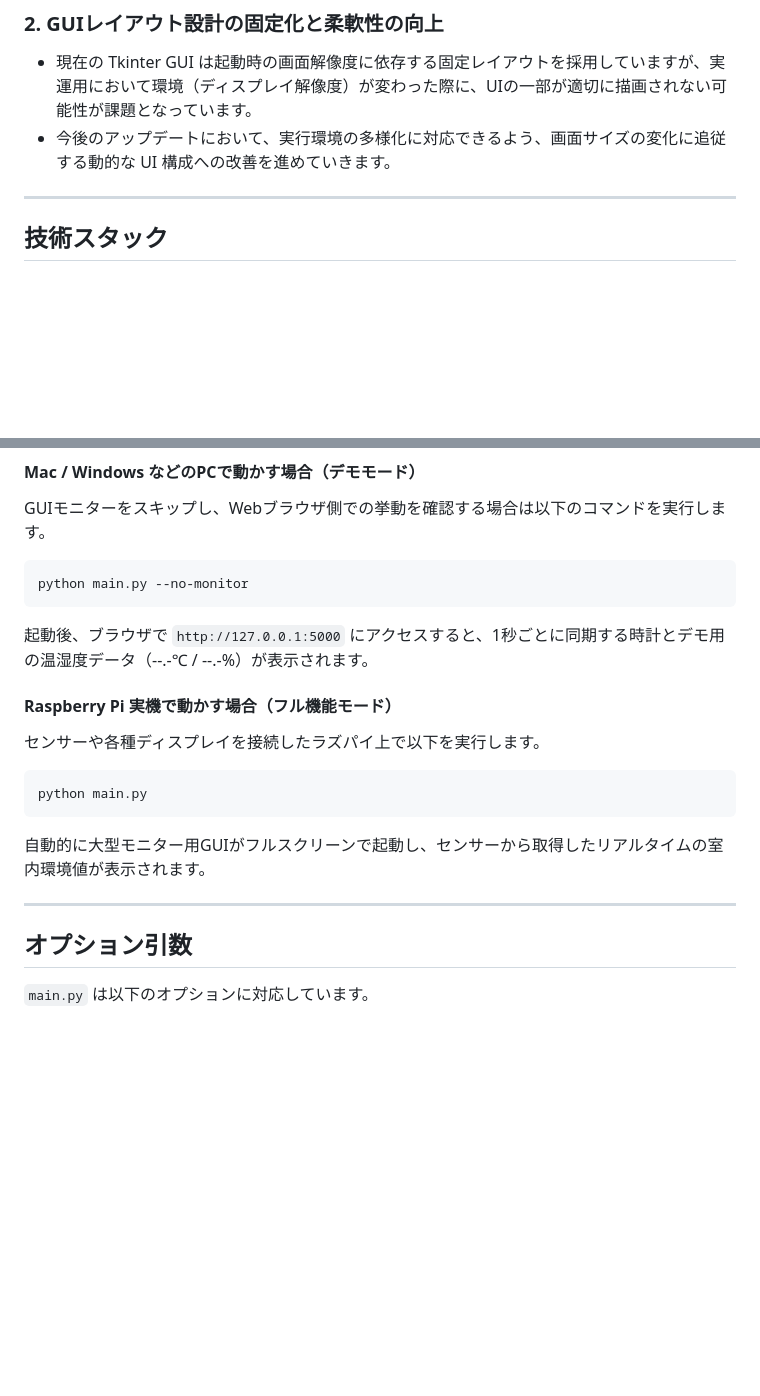
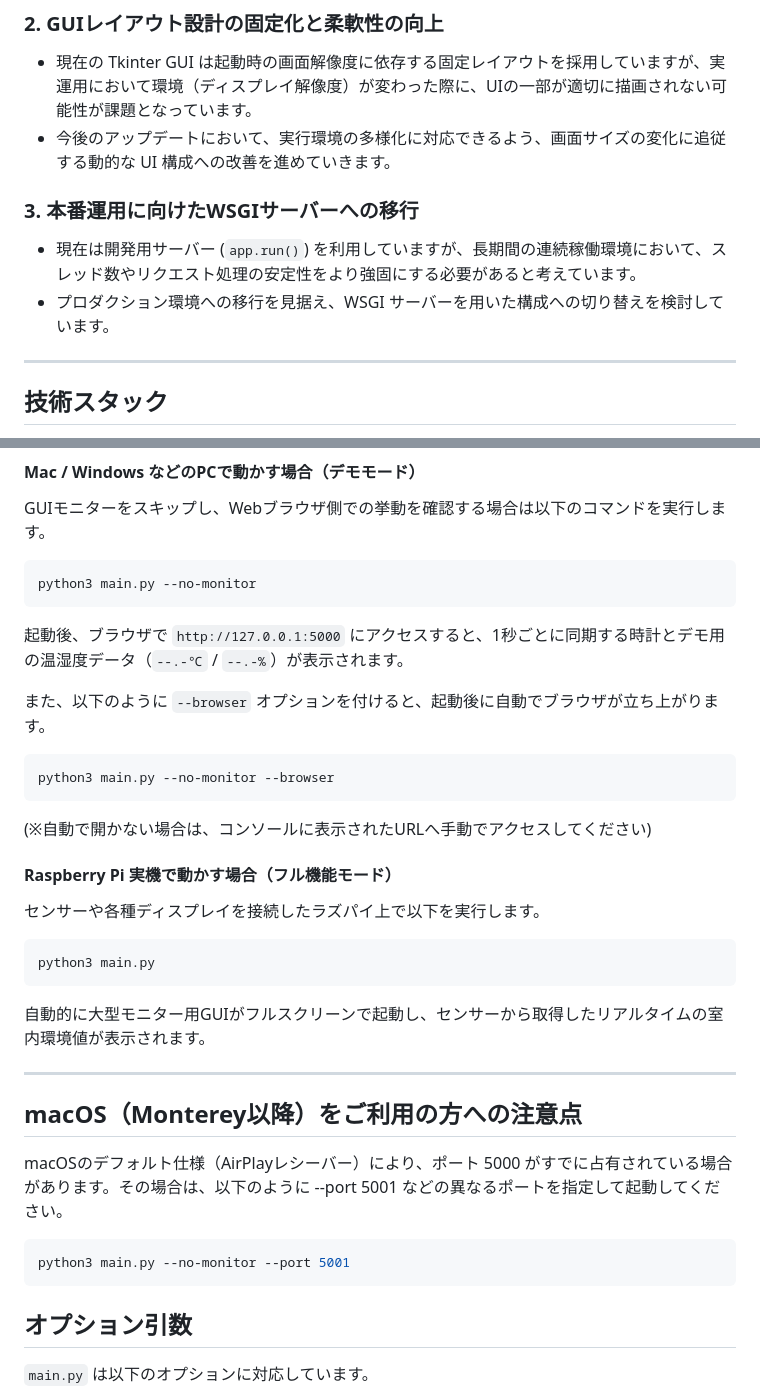
Before and after one commit to hidehito-kawashima/room-temperature-monitor, a Markdown page: README.md, 2 parts joined by grey strips. Rendered like a GitHub page; blank space fills up the shorter version.

````diff
--- a/README.md
+++ b/README.md
@@ -44,6 +44,9 @@ I2Cバスやセンサー（`smbus2`）の接続有無を起動時に自動判定
 - 現在の Tkinter GUI は起動時の画面解像度に依存する固定レイアウトを採用していますが、実運用において環境（ディスプレイ解像度）が変わった際に、UIの一部が適切に描画されない可能性が課題となっています。
 - 今後のアップデートにおいて、実行環境の多様化に対応できるよう、画面サイズの変化に追従する動的な UI 構成への改善を進めていきます。
 
+### 3. 本番運用に向けたWSGIサーバーへの移行
+- 現在は開発用サーバー (`app.run()`) を利用していますが、長期間の連続稼働環境において、スレッド数やリクエスト処理の安定性をより強固にする必要があると考えています。
+- プロダクション環境への移行を見据え、WSGI サーバーを用いた構成への切り替えを検討しています。
 ---
 
 
@@ -94,18 +97,31 @@ pip install smbus2
 #### Mac / Windows などのPCで動かす場合（デモモード）
 GUIモニターをスキップし、Webブラウザ側での挙動を確認する場合は以下のコマンドを実行します。
 ```bash
-python main.py --no-monitor
+python3 main.py --no-monitor
 ```
-起動後、ブラウザで `http://127.0.0.1:5000` にアクセスすると、1秒ごとに同期する時計とデモ用の温湿度データ（--.-℃ / --.-%）が表示されます。
+起動後、ブラウザで `http://127.0.0.1:5000` にアクセスすると、1秒ごとに同期する時計とデモ用の温湿度データ（`--.-℃` / `--.-%`）が表示されます。
+
+また、以下のように `--browser` オプションを付けると、起動後に自動でブラウザが立ち上がります。
+```bash
+python3 main.py --no-monitor --browser
+```
+(※自動で開かない場合は、コンソールに表示されたURLへ手動でアクセスしてください)
 
 #### Raspberry Pi 実機で動かす場合（フル機能モード）
 センサーや各種ディスプレイを接続したラズパイ上で以下を実行します。
 ```bash
-python main.py
+python3 main.py
 ```
 自動的に大型モニター用GUIがフルスクリーンで起動し、センサーから取得したリアルタイムの室内環境値が表示されます。
 
 ---
+
+## macOS（Monterey以降）をご利用の方への注意点
+macOSのデフォルト仕様（AirPlayレシーバー）により、ポート 5000 がすでに占有されている場合があります。その場合は、以下のように --port 5001 などの異なるポートを指定して起動してください。
+
+```bash
+python3 main.py --no-monitor --port 5001
+```
 
 ## オプション引数
 
````
